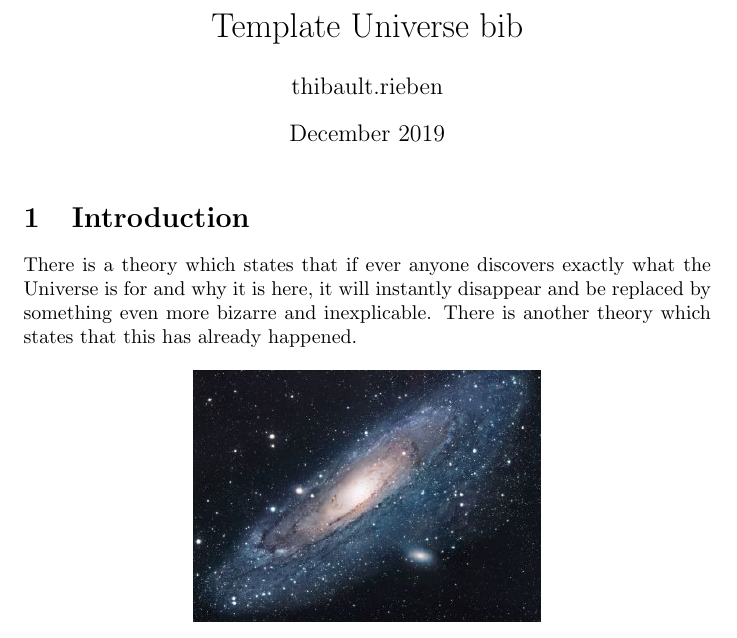
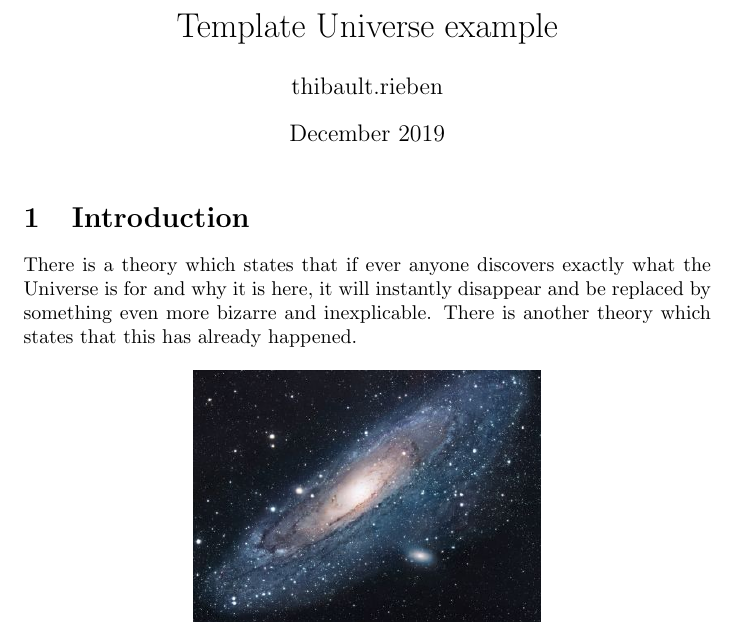
Before and after one commit to thibaultrieben/template-surface-min, a LaTeX document (main.tex): part of the page, cut so that both start at the same text. Compiled offline with pdfLaTeX.

Commit message:
title on example

```diff
--- a/main.tex
+++ b/main.tex
@@ -1,7 +1,7 @@
 \documentclass{article}
 \usepackage[utf8]{inputenc}
 
-\title{Template Universe bib}
+\title{Template Universe example}
 \author{thibault.rieben }
 \date{December 2019}
 
```
